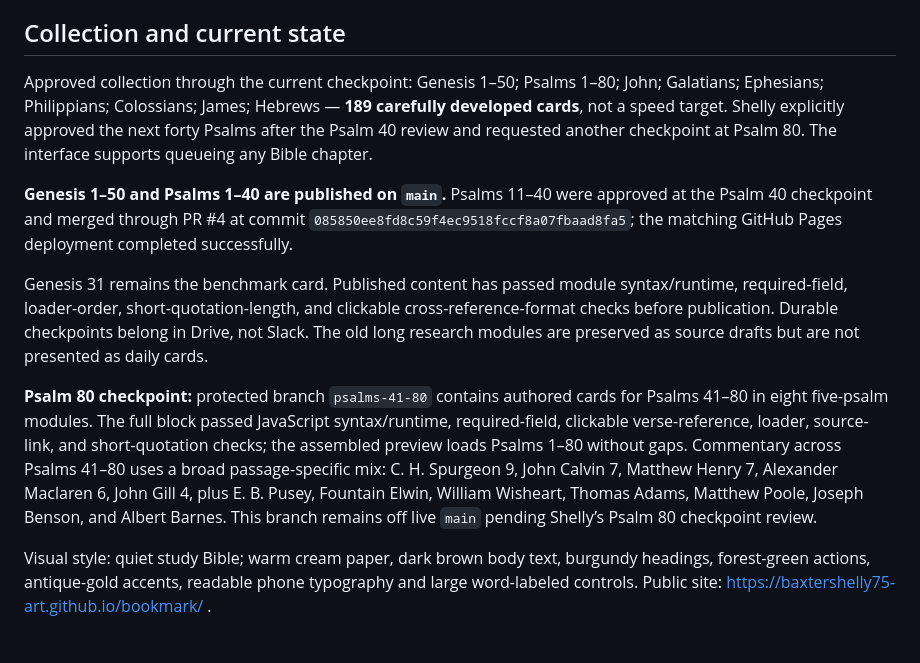
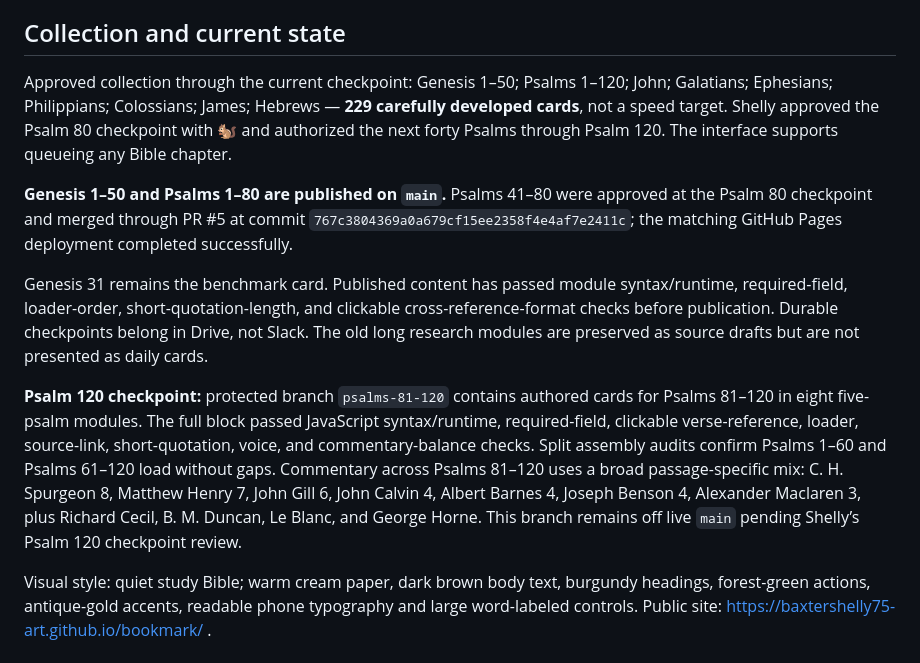
Before and after one commit to baxtershelly75-art/bookmark, a Markdown page: DESIGN.md, the part around the change. GitHub-like rendering.

Commit message:
Record Psalm 120 checkpoint state

```diff
--- a/DESIGN.md
+++ b/DESIGN.md
@@ -36,12 +36,12 @@ The approved Genesis 31 written prototype remains the chapter-card benchmark. Hi
 
 ## Collection and current state
 
-Approved collection through the current checkpoint: Genesis 1–50; Psalms 1–80; John; Galatians; Ephesians; Philippians; Colossians; James; Hebrews — **189 carefully developed cards**, not a speed target. Shelly explicitly approved the next forty Psalms after the Psalm 40 review and requested another checkpoint at Psalm 80. The interface supports queueing any Bible chapter.
+Approved collection through the current checkpoint: Genesis 1–50; Psalms 1–120; John; Galatians; Ephesians; Philippians; Colossians; James; Hebrews — **229 carefully developed cards**, not a speed target. Shelly approved the Psalm 80 checkpoint with 🐿️ and authorized the next forty Psalms through Psalm 120. The interface supports queueing any Bible chapter.
 
-**Genesis 1–50 and Psalms 1–40 are published on `main`.** Psalms 11–40 were approved at the Psalm 40 checkpoint and merged through PR #4 at commit `085850ee8fd8c59f4ec9518fccf8a07fbaad8fa5`; the matching GitHub Pages deployment completed successfully.
+**Genesis 1–50 and Psalms 1–80 are published on `main`.** Psalms 41–80 were approved at the Psalm 80 checkpoint and merged through PR #5 at commit `767c3804369a0a679cf15ee2358f4e4af7e2411c`; the matching GitHub Pages deployment completed successfully.
 
 Genesis 31 remains the benchmark card. Published content has passed module syntax/runtime, required-field, loader-order, short-quotation-length, and clickable cross-reference-format checks before publication. Durable checkpoints belong in Drive, not Slack. The old long research modules are preserved as source drafts but are not presented as daily cards.
 
-**Psalm 80 checkpoint:** protected branch `psalms-41-80` contains authored cards for Psalms 41–80 in eight five-psalm modules. The full block passed JavaScript syntax/runtime, required-field, clickable verse-reference, loader, source-link, and short-quotation checks; the assembled preview loads Psalms 1–80 without gaps. Commentary across Psalms 41–80 uses a broad passage-specific mix: C. H. Spurgeon 9, John Calvin 7, Matthew Henry 7, Alexander Maclaren 6, John Gill 4, plus E. B. Pusey, Fountain Elwin, William Wisheart, Thomas Adams, Matthew Poole, Joseph Benson, and Albert Barnes. This branch remains off live `main` pending Shelly’s Psalm 80 checkpoint review.
+**Psalm 120 checkpoint:** protected branch `psalms-81-120` contains authored cards for Psalms 81–120 in eight five-psalm modules. The full block passed JavaScript syntax/runtime, required-field, clickable verse-reference, loader, source-link, short-quotation, voice, and commentary-balance checks. Split assembly audits confirm Psalms 1–60 and Psalms 61–120 load without gaps. Commentary across Psalms 81–120 uses a broad passage-specific mix: C. H. Spurgeon 8, Matthew Henry 7, John Gill 6, John Calvin 4, Albert Barnes 4, Joseph Benson 4, Alexander Maclaren 3, plus Richard Cecil, B. M. Duncan, Le Blanc, and George Horne. This branch remains off live `main` pending Shelly’s Psalm 120 checkpoint review.
 
 Visual style: quiet study Bible; warm cream paper, dark brown body text, burgundy headings, forest-green actions, antique-gold accents, readable phone typography and large word-labeled controls. Public site: https://baxtershelly75-art.github.io/bookmark/ .
```
